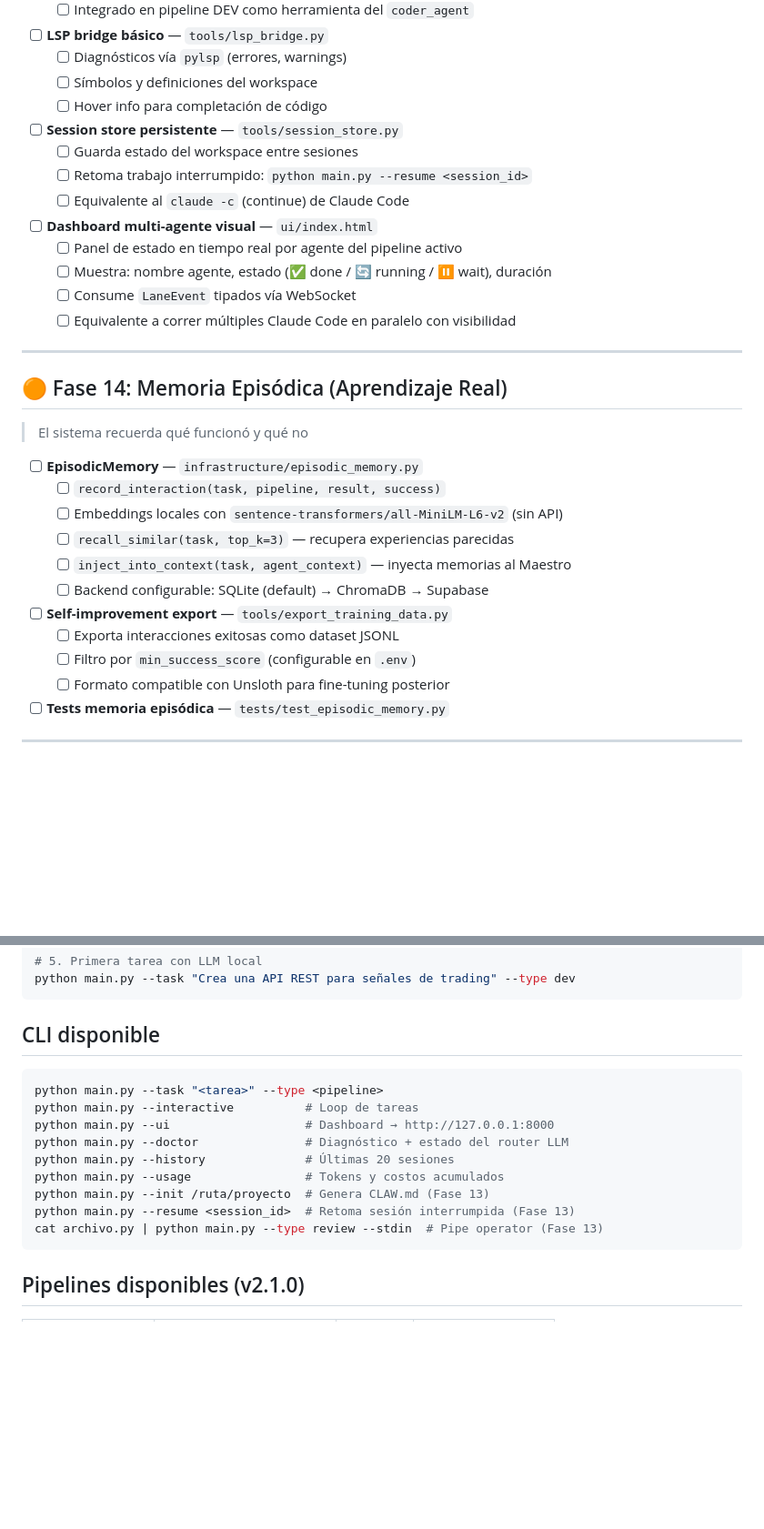
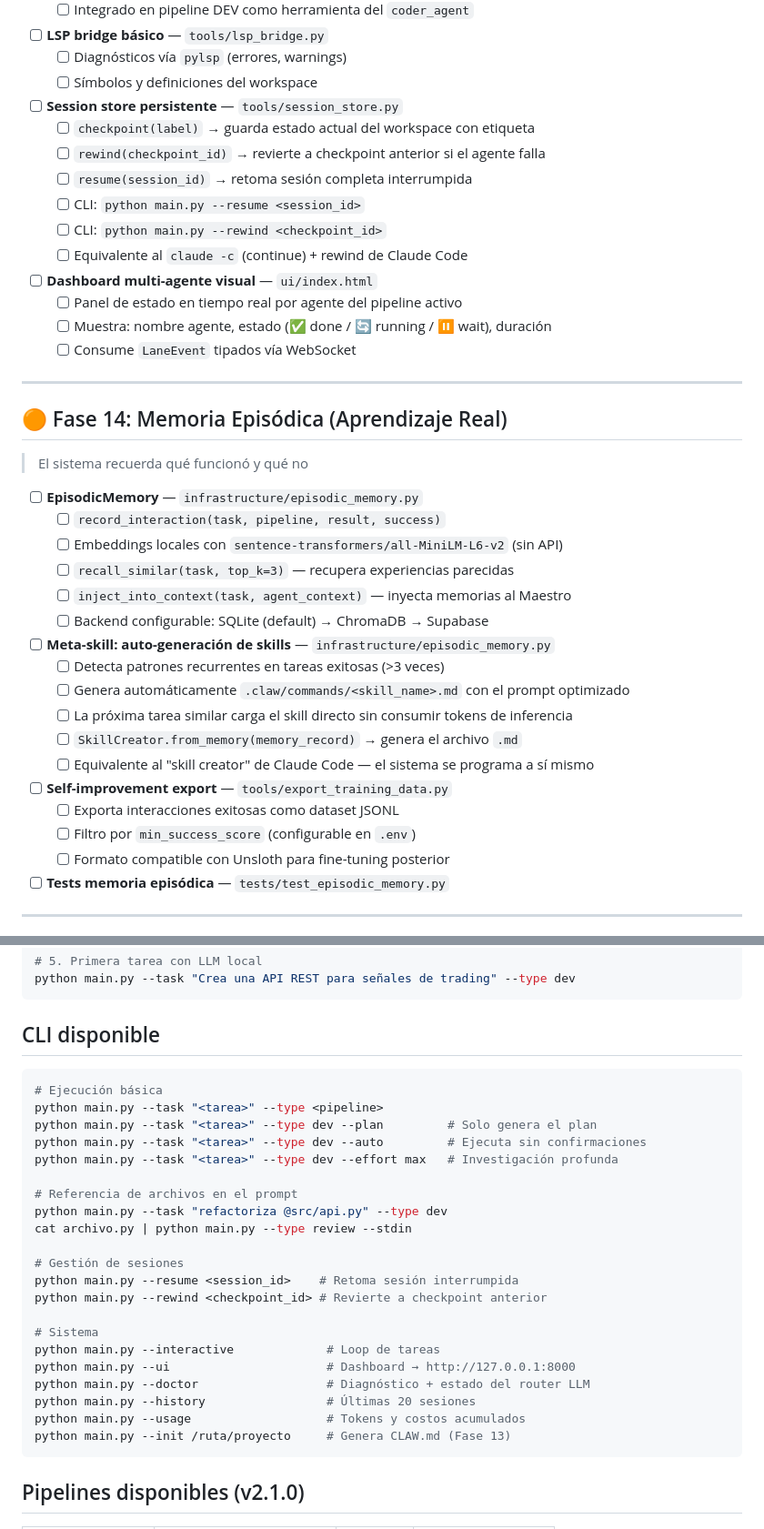
Before and after one commit to ariaslopez/orquestador-multiagente, a Markdown page: ROADMAP.md, 2 parts joined by grey strips. Shown at 91% size. Rendered like a GitHub page; blank space fills up the shorter version.

````diff
--- a/ROADMAP.md
+++ b/ROADMAP.md
@@ -151,18 +198,19 @@ LOCAL_CONTEXT_SIZE=128000
 - [ ] **LSP bridge básico** — `tools/lsp_bridge.py`
   - [ ] Diagnósticos vía `pylsp` (errores, warnings)
   - [ ] Símbolos y definiciones del workspace
-  - [ ] Hover info para completación de código
 
 - [ ] **Session store persistente** — `tools/session_store.py`
-  - [ ] Guarda estado del workspace entre sesiones
-  - [ ] Retoma trabajo interrumpido: `python main.py --resume <session_id>`
-  - [ ] Equivalente al `claude -c` (continue) de Claude Code
+  - [ ] `checkpoint(label)` → guarda estado actual del workspace con etiqueta
+  - [ ] `rewind(checkpoint_id)` → revierte a checkpoint anterior si el agente falla
+  - [ ] `resume(session_id)` → retoma sesión completa interrumpida
+  - [ ] CLI: `python main.py --resume <session_id>`
+  - [ ] CLI: `python main.py --rewind <checkpoint_id>`
+  - [ ] Equivalente al `claude -c` (continue) + rewind de Claude Code
 
 - [ ] **Dashboard multi-agente visual** — `ui/index.html`
   - [ ] Panel de estado en tiempo real por agente del pipeline activo
   - [ ] Muestra: nombre agente, estado (✅ done / 🔄 running / ⏸ wait), duración
   - [ ] Consume `LaneEvent` tipados vía WebSocket
-  - [ ] Equivalente a correr múltiples Claude Code en paralelo con visibilidad
 
 ---
 
@@ -176,10 +224,19 @@ LOCAL_CONTEXT_SIZE=128000
   - [ ] `recall_similar(task, top_k=3)` — recupera experiencias parecidas
   - [ ] `inject_into_context(task, agent_context)` — inyecta memorias al Maestro
   - [ ] Backend configurable: SQLite (default) → ChromaDB → Supabase
+
+- [ ] **Meta-skill: auto-generación de skills** — `infrastructure/episodic_memory.py`
+  - [ ] Detecta patrones recurrentes en tareas exitosas (>3 veces)
+  - [ ] Genera automáticamente `.claw/commands/<skill_name>.md` con el prompt optimizado
+  - [ ] La próxima tarea similar carga el skill directo sin consumir tokens de inferencia
+  - [ ] `SkillCreator.from_memory(memory_record)` → genera el archivo `.md`
+  - [ ] Equivalente al "skill creator" de Claude Code — el sistema se programa a sí mismo
+
 - [ ] **Self-improvement export** — `tools/export_training_data.py`
   - [ ] Exporta interacciones exitosas como dataset JSONL
   - [ ] Filtro por `min_success_score` (configurable en `.env`)
   - [ ] Formato compatible con Unsloth para fine-tuning posterior
+
 - [ ] **Tests memoria episódica** — `tests/test_episodic_memory.py`
 
 ---
@@ -256,15 +321,27 @@ python main.py --task "Crea una API REST para señales de trading" --type dev
 ## CLI disponible
 
 ```bash
+# Ejecución básica
 python main.py --task "<tarea>" --type <pipeline>
-python main.py --interactive          # Loop de tareas
-python main.py --ui                   # Dashboard → http://127.0.0.1:8000
-python main.py --doctor               # Diagnóstico + estado del router LLM
-python main.py --history              # Últimas 20 sesiones
-python main.py --usage                # Tokens y costos acumulados
-python main.py --init /ruta/proyecto  # Genera CLAW.md (Fase 13)
-python main.py --resume <session_id>  # Retoma sesión interrumpida (Fase 13)
-cat archivo.py | python main.py --type review --stdin  # Pipe operator (Fase 13)
+python main.py --task "<tarea>" --type dev --plan         # Solo genera el plan
+python main.py --task "<tarea>" --type dev --auto         # Ejecuta sin confirmaciones
+python main.py --task "<tarea>" --type dev --effort max   # Investigación profunda
+
+# Referencia de archivos en el prompt
+python main.py --task "refactoriza @src/api.py" --type dev
+cat archivo.py | python main.py --type review --stdin
+
+# Gestión de sesiones
+python main.py --resume <session_id>    # Retoma sesión interrumpida
+python main.py --rewind <checkpoint_id> # Revierte a checkpoint anterior
+
+# Sistema
+python main.py --interactive             # Loop de tareas
+python main.py --ui                      # Dashboard → http://127.0.0.1:8000
+python main.py --doctor                  # Diagnóstico + estado del router LLM
+python main.py --history                 # Últimas 20 sesiones
+python main.py --usage                   # Tokens y costos acumulados
+python main.py --init /ruta/proyecto     # Genera CLAW.md (Fase 13)
 ```
 
 ## Pipelines disponibles (v2.1.0)
````
Also changed, not shown: other parts of ROADMAP.md (+59 -4 lines).
